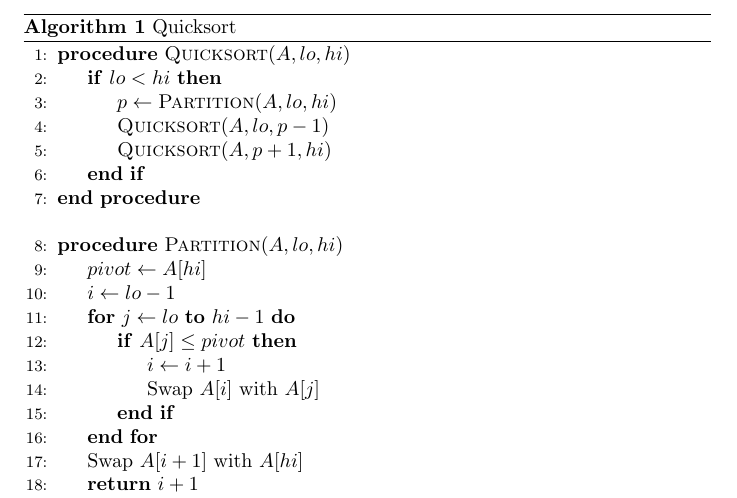
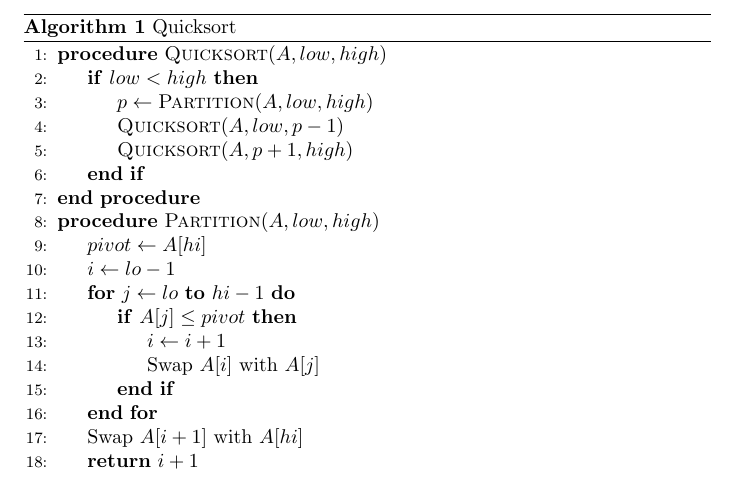
Before and after one commit to Cyang18/Programming-Langauge-Project-1, a LaTeX document (Figures code/quicksort_algorithm.tex): part of the page, cut so that both start at the same text. Compiled offline with pdfLaTeX.

Commit message:
Update quicksort_algorithm.tex

```diff
--- a/Figures code/quicksort_algorithm.tex
+++ b/Figures code/quicksort_algorithm.tex
@@ -7,15 +7,14 @@
 \begin{algorithm}
 \caption{Quicksort}
 \begin{algorithmic}[1]
-\Procedure{Quicksort}{$A, lo, hi$}
-    \If{$lo < hi$}
-        \State $p \gets \textsc{Partition}(A, lo, hi)$
-        \State \textsc{Quicksort}($A, lo, p-1$)
-        \State \textsc{Quicksort}($A, p+1, hi$)
+\Procedure{Quicksort}{$A, low, high$}
+    \If{$low < high$}
+        \State $p \gets \textsc{Partition}(A, low, high)$
+        \State \textsc{Quicksort}($A, low, p-1$)
+        \State \textsc{Quicksort}($A, p+1, high$)
     \EndIf
 \EndProcedure
-\Statex
-\Procedure{Partition}{$A, lo, hi$}
+\Procedure{Partition}{$A, low, high$}
     \State $pivot \gets A[hi]$
     \State $i \gets lo - 1$
     \For{$j \gets lo$ \textbf{to} $hi-1$}
```
Also changed, not shown: Figures code/quicksort_algorithm.tex (1 more changed lines).
